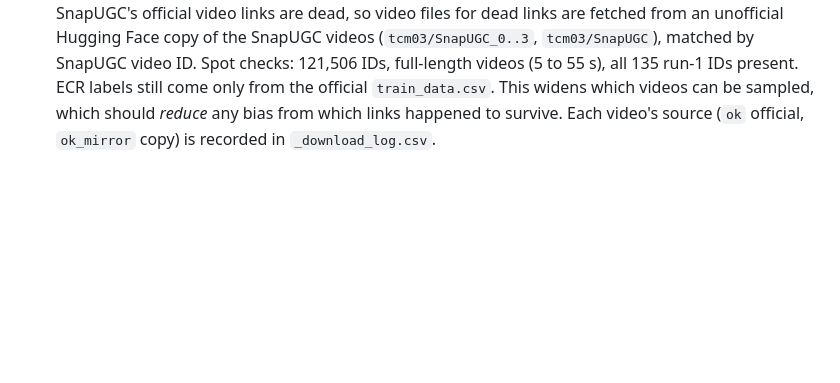
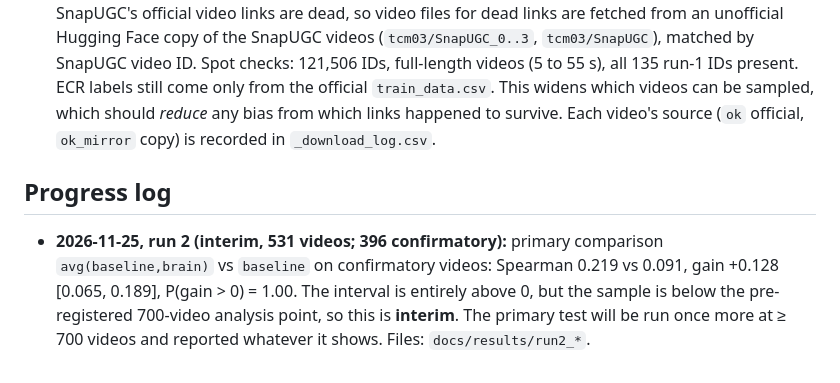
Before and after one commit to RehanKrish21/Neuro-engagement-forecasts, a Markdown page: docs/preregistration.md, the part around the change. Rendered like a GitHub page; blank space fills up the shorter version.

```diff
--- a/docs/preregistration.md
+++ b/docs/preregistration.md
@@ -42,3 +42,6 @@ The outcome, primary comparison, feature definitions, baseline columns, CV schem
 ## Deviations and additions
 - **2026-11-24 (before run 2 started), exploratory addition, not a change to the primary test:** a *raw-feature baseline*. TRIBE's own input features (V-JEPA 2 video, Wav2Vec-BERT audio, Llama 3.2 text) are recorded during extraction and summarised as whole-video and first-5-s averages. They are fed to a ridge model with a wide regularisation grid (alpha 1 to 10^8), using the same 5-fold CV and bootstrap. Reported: `raw` vs `brain`, per-modality raw sets, and a 50/50 rank average of raw and brain. It covers only videos processed with v0.8.0+, so not run 1. It is labelled exploratory in every report.
 - **2026-11-24 (before run 2 started), data source, not an analysis change:** about two-thirds of SnapUGC's official video links are dead, so video files for dead links are fetched from an unofficial Hugging Face copy of the SnapUGC videos (`tcm03/SnapUGC_0..3`, `tcm03/SnapUGC`), matched by SnapUGC video ID. Spot checks: 121,506 IDs, full-length videos (5 to 55 s), all 135 run-1 IDs present. ECR labels still come only from the official `train_data.csv`. This widens which videos can be sampled, which should *reduce* any bias from which links happened to survive. Each video's source (`ok` official, `ok_mirror` copy) is recorded in `_download_log.csv`.
+
+## Progress log
+- **2026-11-25, run 2 (interim, 531 videos; 396 confirmatory):** primary comparison `avg(baseline,brain)` vs `baseline` on confirmatory videos: Spearman 0.219 vs 0.091, gain +0.128 [0.065, 0.189], P(gain > 0) = 1.00. The interval is entirely above 0, but the sample is below the pre-registered 700-video analysis point, so this is **interim**. The primary test will be run once more at ≥ 700 videos and reported whatever it shows. Files: `docs/results/run2_*`.
```
Also changed, not shown: README.md (+39 -6 lines), docs/results/run2_report.md (added, +71 -0 lines), docs/results/run2_raw_comparison.png (added), docs/results/run2_snapugc_ecr.png (added), 4 other files.
